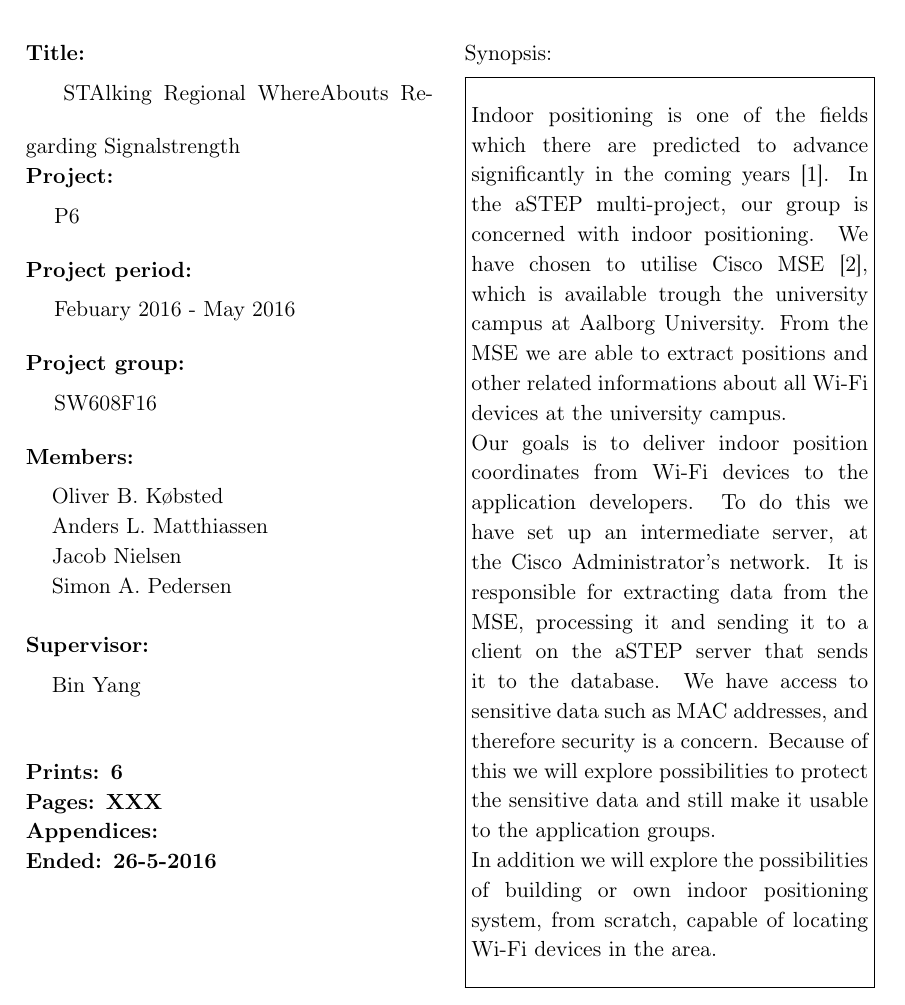
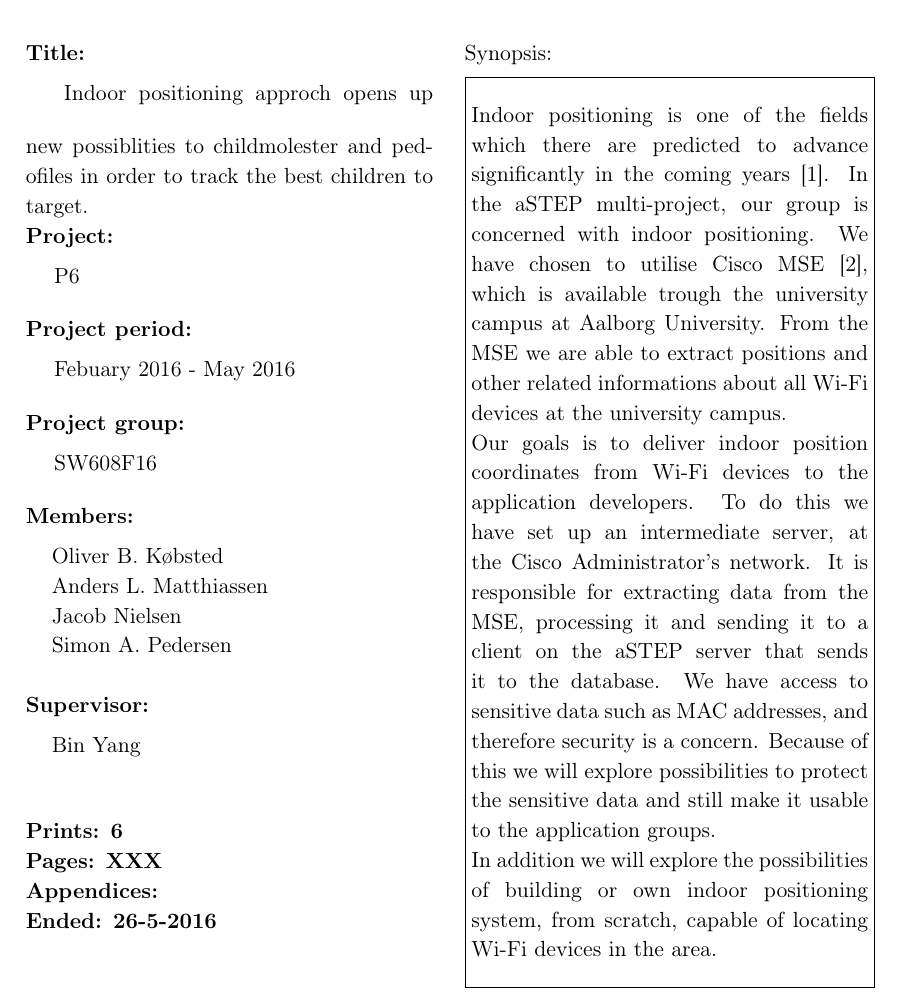
Before and after one commit to JacobNielsenn/sw608f16, a LaTeX thesis (rapport.tex, which reads preamble_ida13.tex): part of page 3 of 64, cut so that both start at the same text. Compiled offline with pdfLaTeX.

Commit message:
The Title

```diff
--- a/preamble_ida13.tex
+++ b/preamble_ida13.tex
@@ -59,7 +59,7 @@
 %%%% CUSTOM SETTINGS %%%%
 
 %%%% New Commands %%%%
-\newcommand{\name}{STAlking Regional WhereAbouts Regarding Signalstrength}
+\newcommand{\name}{Indoor positioning approch opens up new possiblities to childmolester and pedofiles in order to track the best children to target.}
 
 % ¤¤ Marginer ¤¤ %
 \setlrmarginsandblock{3.5cm}{2.5cm}{*}		% \setlrmarginsandblock{Indbinding}{Kant}{Ratio}
```
